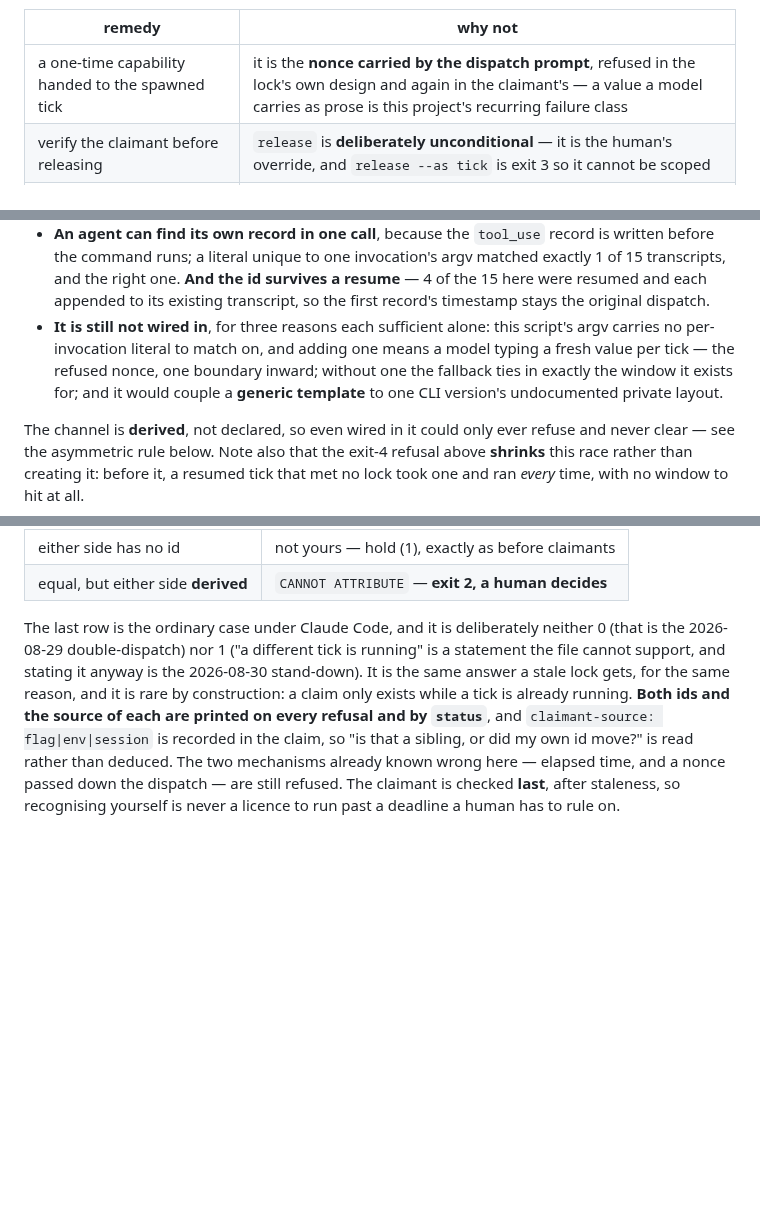
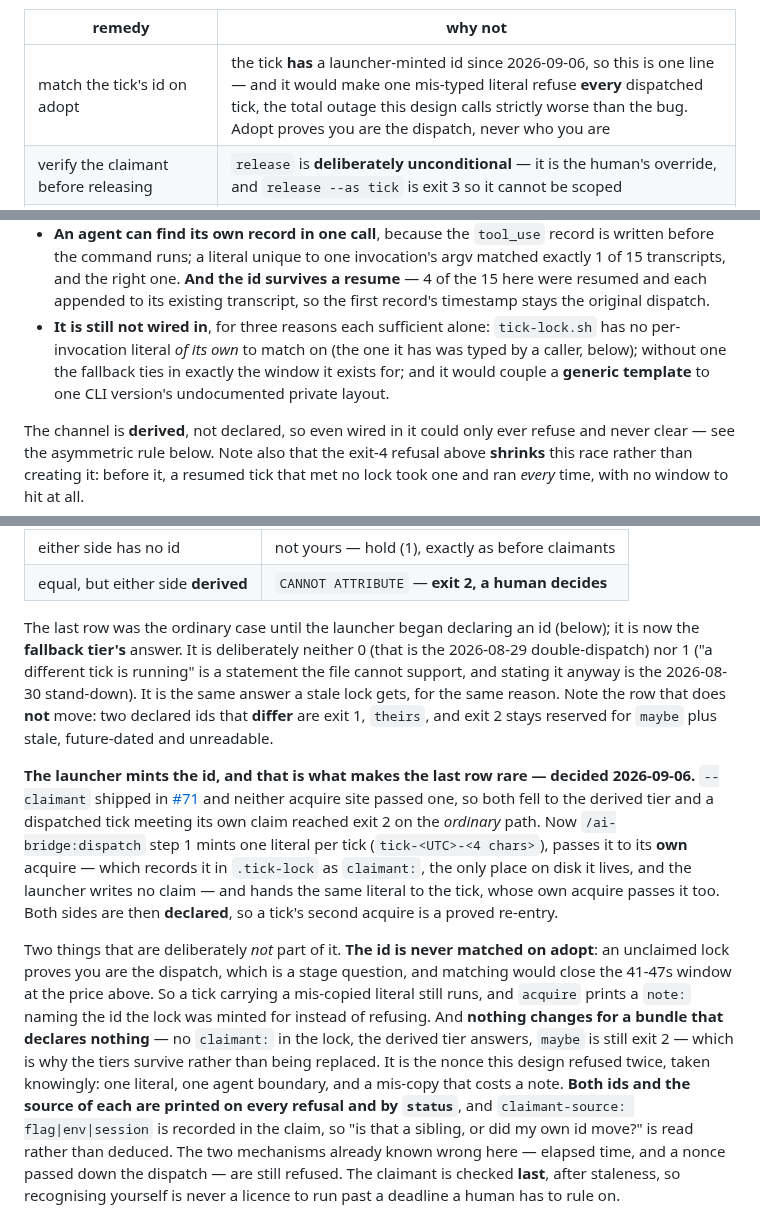
Before and after one commit to cbmono/ai-bridge, a Markdown page: docs/operations.md, 3 parts joined by grey strips. GitHub-like rendering; blank space fills up the shorter version.

Commit message:
docs: the launcher-supplied claimant, and what it deliberately does not close

```diff
--- a/docs/operations.md
+++ b/docs/operations.md
@@ -734,7 +734,7 @@ Every obvious remedy is ground this bundle has already decided:
 
 | remedy | why not |
 |---|---|
-| a one-time capability handed to the spawned tick | it is the **nonce carried by the dispatch prompt**, refused in the lock's own design and again in the claimant's — a value a model carries as prose is this project's recurring failure class |
+| match the tick's id on adopt | the tick **has** a launcher-minted id since 2026-09-06, so this is one line — and it would make one mis-typed literal refuse **every** dispatched tick, the total outage this design calls strictly worse than the bug. Adopt proves you are the dispatch, never who you are |
 | verify the claimant before releasing | `release` is **deliberately unconditional** — it is the human's override, and `release --as tick` is exit 3 so it cannot be scoped |
 | make the tick acquire earlier | shortens the window, cannot close it (the residue is spawn latency), and puts the guarantee back into a model following prose |
 | refuse unless *some* `project-manager` agent was spawned after the lock | needs no identity and is sound, but the table above prices it: the transcript appears 26-27s in, so it shrinks 41s to about **15s** and cannot close it — the same verdict as the row above, earned a second way |
@@ -757,11 +757,10 @@ dispatched agent, on CLI 2.1.251:
   transcripts, and the right one. **And the id survives a resume** — 4 of the 15 here were
   resumed and each appended to its existing transcript, so the first record's timestamp
   stays the original dispatch.
-- **It is still not wired in**, for three reasons each sufficient alone: this script's argv
-  carries no per-invocation literal to match on, and adding one means a model typing a fresh
-  value per tick — the refused nonce, one boundary inward; without one the fallback ties in
-  exactly the window it exists for; and it would couple a **generic template** to one CLI
-  version's undocumented private layout.
+- **It is still not wired in**, for three reasons each sufficient alone: `tick-lock.sh` has
+  no per-invocation literal *of its own* to match on (the one it has was typed by a caller,
+  below); without one the fallback ties in exactly the window it exists for; and it would
+  couple a **generic template** to one CLI version's undocumented private layout.
 
 The channel is **derived**, not declared, so even wired in it could only ever refuse and
 never clear — see the asymmetric rule below. Note also that the exit-4 refusal above
@@ -802,11 +801,31 @@ trust is asymmetric: **a derived id may refuse a claim, but may never clear one.
 | either side has no id | not yours — hold (1), exactly as before claimants |
 | equal, but either side **derived** | `CANNOT ATTRIBUTE` — **exit 2, a human decides** |
 
-The last row is the ordinary case under Claude Code, and it is deliberately neither 0 (that
+The last row was the ordinary case until the launcher began declaring an id (below); it is
+now the **fallback tier's** answer. It is deliberately neither 0 (that
 is the 2026-08-29 double-dispatch) nor 1 ("a different tick is running" is a statement the
 file cannot support, and stating it anyway is the 2026-08-30 stand-down). It is the same
-answer a stale lock gets, for the same reason, and it is rare by construction: a claim only
-exists while a tick is already running. **Both ids and the source of each are printed on
+answer a stale lock gets, for the same reason. Note the row that does **not** move: two
+declared ids that **differ** are exit 1, `theirs`, and exit 2 stays reserved for `maybe`
+plus stale, future-dated and unreadable.
+
+**The launcher mints the id, and that is what makes the last row rare — decided 2026-09-06.**
+`--claimant` shipped in [#71](https://github.com/cbmono/ai-bridge/pull/71) and neither
+acquire site passed one, so both fell to the derived tier and a dispatched tick meeting its
+own claim reached exit 2 on the *ordinary* path. Now `/ai-bridge:dispatch` step 1 mints one
+literal per tick (`tick-<UTC>-<4 chars>`), passes it to its **own** acquire — which records
+it in `.tick-lock` as `claimant:`, the only place on disk it lives, and the launcher writes
+no claim — and hands the same literal to the tick, whose own acquire passes it too. Both sides
+are then **declared**, so a tick's second acquire is a proved re-entry.
+
+Two things that are deliberately *not* part of it. **The id is never matched on adopt**: an
+unclaimed lock proves you are the dispatch, which is a stage question, and matching would
+close the 41-47s window at the price above. So a tick carrying a mis-copied literal still
+runs, and `acquire` prints a `note:` naming the id the lock was minted for instead of
+refusing. And **nothing changes for a bundle that declares nothing** — no `claimant:` in
+the lock, the derived tier answers, `maybe` is still exit 2 — which is why the tiers survive
+rather than being replaced. It is the nonce this design refused twice, taken knowingly: one
+literal, one agent boundary, and a mis-copy that costs a note. **Both ids and the source of each are printed on
 every refusal and by `status`**, and `claimant-source: flag|env|session` is recorded in the
 claim, so "is that a sibling, or did my own id move?" is read rather than deduced. The two
 mechanisms already known wrong here — elapsed time, and a nonce passed down the dispatch —
```
